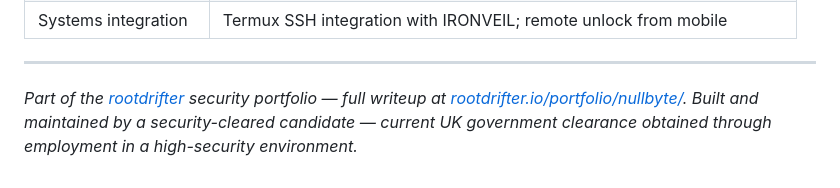
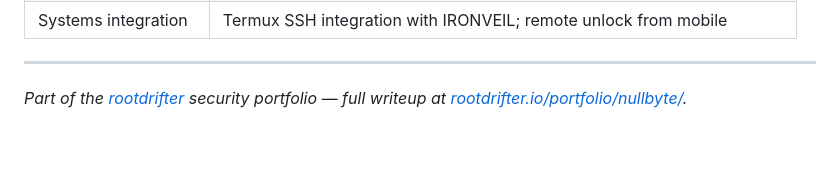
Before and after one commit to rootdrifter/nullbyte, a Markdown page: README.md, the part around the change. GitHub-like rendering; blank space fills up the shorter version.

Commit message:
docs: remove inaccurate security-clearance references

```diff
--- a/README.md
+++ b/README.md
@@ -234,4 +234,4 @@ accessible from any other profile on the device.
 
 ---
 
-*Part of the [rootdrifter](https://github.com/rootdrifter) security portfolio — full writeup at [rootdrifter.io/portfolio/nullbyte/](https://rootdrifter.io/portfolio/nullbyte/). Built and maintained by a security-cleared candidate — current UK government clearance obtained through employment in a high-security environment.*
+*Part of the [rootdrifter](https://github.com/rootdrifter) security portfolio — full writeup at [rootdrifter.io/portfolio/nullbyte/](https://rootdrifter.io/portfolio/nullbyte/).*
```
